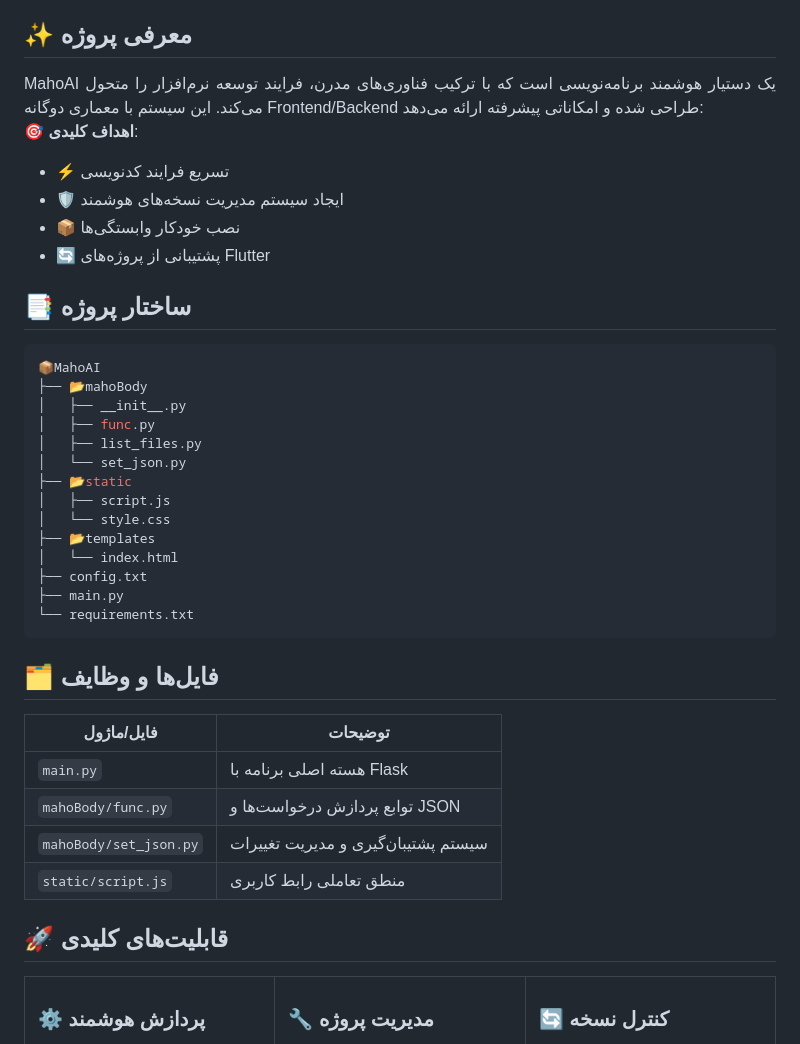
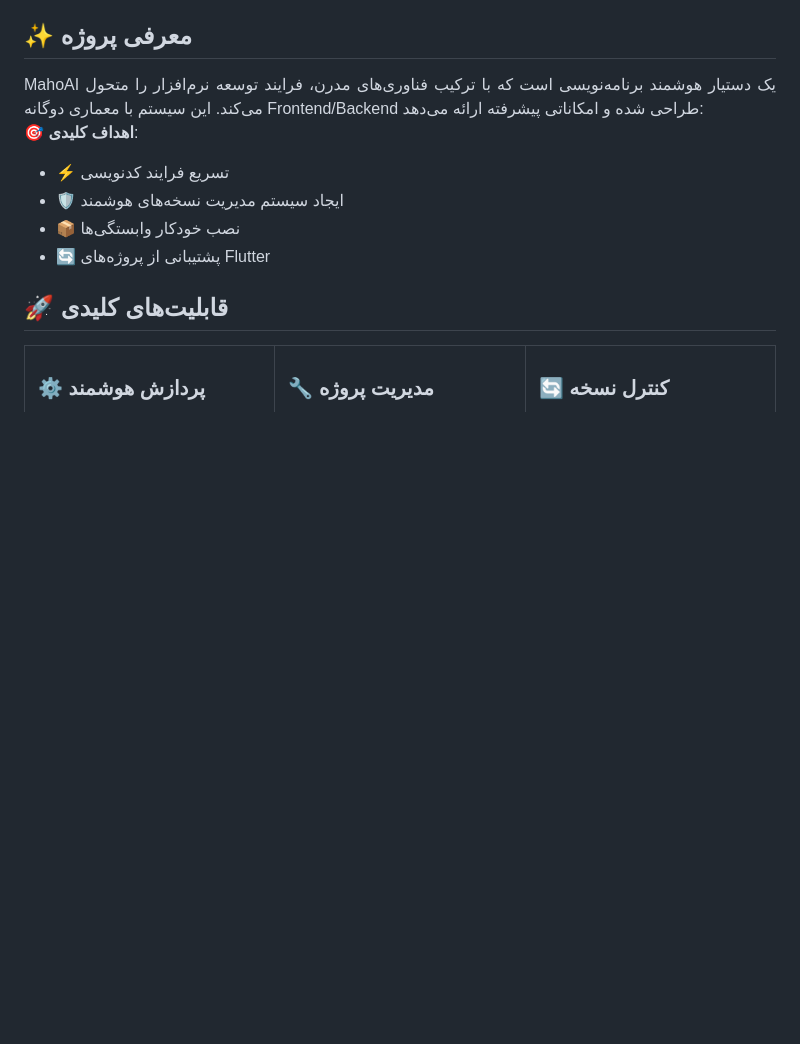
Before and after one commit to ShoghShahadat/MahoAi, a Markdown page: README.md, the part around the change. Drawn GitHub-style; blank space fills up the shorter version.

````diff
--- a/README.md
+++ b/README.md
@@ -34,33 +34,6 @@ MahoAI یک دستیار هوشمند برنامه‌نویسی است که با
 - 🛡️ ایجاد سیستم مدیریت نسخه‌های هوشمند
 - 📦 نصب خودکار وابستگی‌ها
 - 🔄 پشتیبانی از پروژه‌های Flutter
-
-## 📑 ساختار پروژه
-
-```bash
-📦MahoAI
-├── 📂mahoBody
-│   ├── __init__.py
-│   ├── func.py
-│   ├── list_files.py
-│   └── set_json.py
-├── 📂static
-│   ├── script.js
-│   └── style.css
-├── 📂templates
-│   └── index.html
-├── config.txt
-├── main.py
-└── requirements.txt
-```
-
-## 🗂 فایل‌ها و وظایف
-| فایل/ماژول          | توضیحات                                  |
-|----------------------|------------------------------------------|
-| `main.py`            | هسته اصلی برنامه با Flask               |
-| `mahoBody/func.py`   | توابع پردازش درخواست‌ها و JSON          |
-| `mahoBody/set_json.py` | سیستم پشتیبان‌گیری و مدیریت تغییرات   |
-| `static/script.js`   | منطق تعاملی رابط کاربری                 |
 
 ## 🚀 قابلیت‌های کلیدی
 <div align="center">
````
